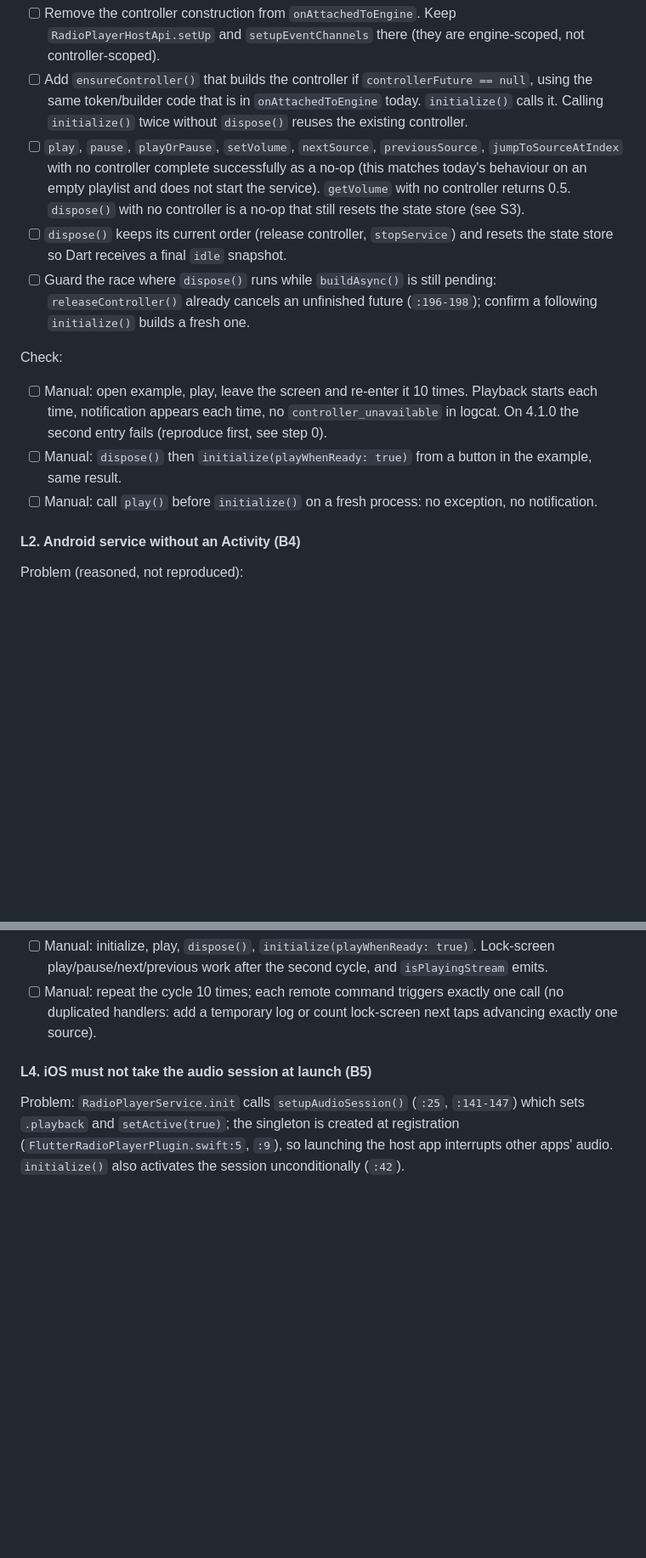
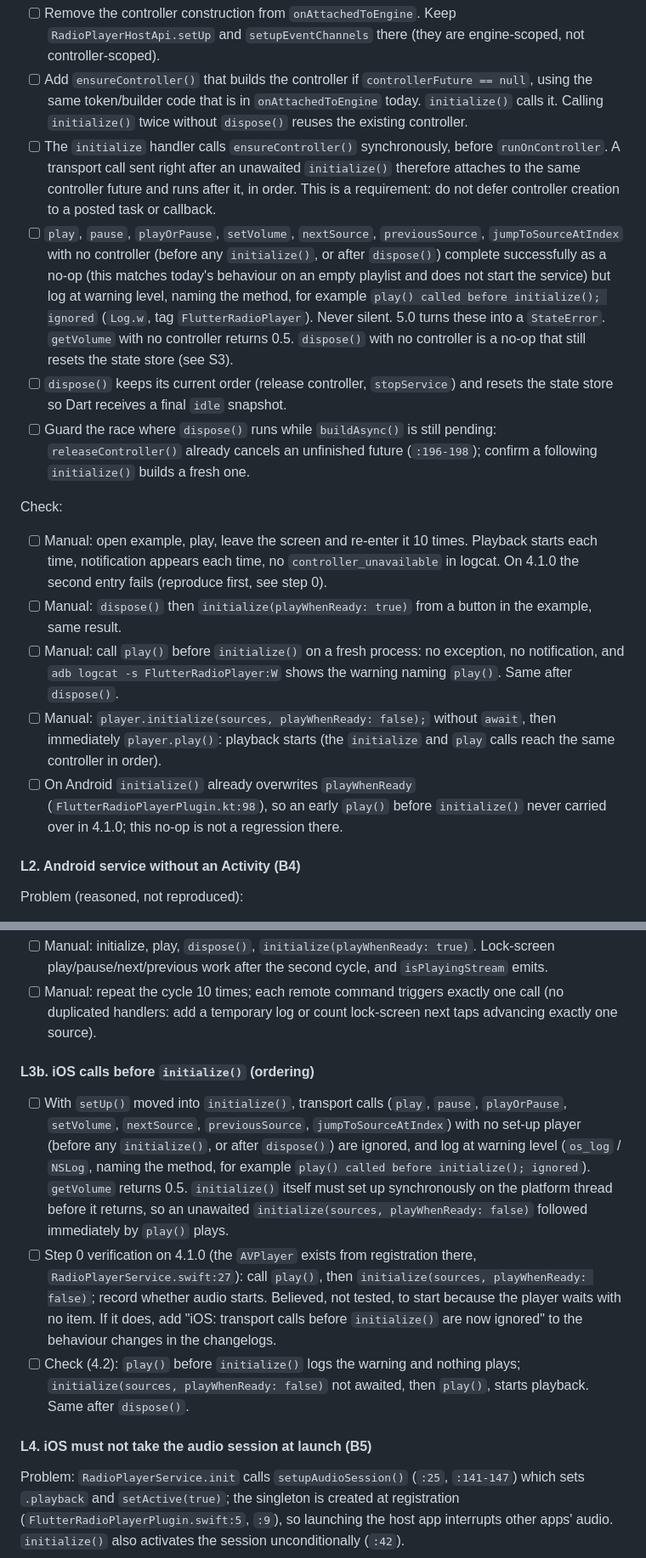
Before and after one commit to Sithira/FlutterRadioPlayer, a Markdown page: docs/plans/4.2.md, 2 parts joined by grey strips. Shown at 85% size. Drawn GitHub-style; blank space fills up the shorter version.

Commit message:
Add call-ordering checks to 4.2 plan

```diff
--- a/docs/plans/4.2.md
+++ b/docs/plans/4.2.md
@@ -42,14 +42,17 @@ Problem:
 Change (`FlutterRadioPlayerPlugin.kt`):
 - [ ] Remove the controller construction from `onAttachedToEngine`. Keep `RadioPlayerHostApi.setUp` and `setupEventChannels` there (they are engine-scoped, not controller-scoped).
 - [ ] Add `ensureController()` that builds the controller if `controllerFuture == null`, using the same token/builder code that is in `onAttachedToEngine` today. `initialize()` calls it. Calling `initialize()` twice without `dispose()` reuses the existing controller.
-- [ ] `play`, `pause`, `playOrPause`, `setVolume`, `nextSource`, `previousSource`, `jumpToSourceAtIndex` with no controller complete successfully as a no-op (this matches today's behaviour on an empty playlist and does not start the service). `getVolume` with no controller returns 0.5. `dispose()` with no controller is a no-op that still resets the state store (see S3).
+- [ ] The `initialize` handler calls `ensureController()` synchronously, before `runOnController`. A transport call sent right after an unawaited `initialize()` therefore attaches to the same controller future and runs after it, in order. This is a requirement: do not defer controller creation to a posted task or callback.
+- [ ] `play`, `pause`, `playOrPause`, `setVolume`, `nextSource`, `previousSource`, `jumpToSourceAtIndex` with no controller (before any `initialize()`, or after `dispose()`) complete successfully as a no-op (this matches today's behaviour on an empty playlist and does not start the service) but log at warning level, naming the method, for example `play() called before initialize(); ignored` (`Log.w`, tag `FlutterRadioPlayer`). Never silent. 5.0 turns these into a `StateError`. `getVolume` with no controller returns 0.5. `dispose()` with no controller is a no-op that still resets the state store (see S3).
 - [ ] `dispose()` keeps its current order (release controller, `stopService`) and resets the state store so Dart receives a final `idle` snapshot.
 - [ ] Guard the race where `dispose()` runs while `buildAsync()` is still pending: `releaseController()` already cancels an unfinished future (`:196-198`); confirm a following `initialize()` builds a fresh one.
 
 Check:
 - [ ] Manual: open example, play, leave the screen and re-enter it 10 times. Playback starts each time, notification appears each time, no `controller_unavailable` in logcat. On 4.1.0 the second entry fails (reproduce first, see step 0).
 - [ ] Manual: `dispose()` then `initialize(playWhenReady: true)` from a button in the example, same result.
-- [ ] Manual: call `play()` before `initialize()` on a fresh process: no exception, no notification.
+- [ ] Manual: call `play()` before `initialize()` on a fresh process: no exception, no notification, and `adb logcat -s FlutterRadioPlayer:W` shows the warning naming `play()`. Same after `dispose()`.
+- [ ] Manual: `player.initialize(sources, playWhenReady: false);` without `await`, then immediately `player.play()`: playback starts (the `initialize` and `play` calls reach the same controller in order).
+- [ ] On Android `initialize()` already overwrites `playWhenReady` (`FlutterRadioPlayerPlugin.kt:98`), so an early `play()` before `initialize()` never carried over in 4.1.0; this no-op is not a regression there.
 
 #### L2. Android service without an Activity (B4)
 
@@ -81,6 +84,12 @@ Change (`RadioPlayerService.swift`):
 Check:
 - [ ] Manual: initialize, play, `dispose()`, `initialize(playWhenReady: true)`. Lock-screen play/pause/next/previous work after the second cycle, and `isPlayingStream` emits.
 - [ ] Manual: repeat the cycle 10 times; each remote command triggers exactly one call (no duplicated handlers: add a temporary log or count lock-screen next taps advancing exactly one source).
+
+#### L3b. iOS calls before `initialize()` (ordering)
+
+- [ ] With `setUp()` moved into `initialize()`, transport calls (`play`, `pause`, `playOrPause`, `setVolume`, `nextSource`, `previousSource`, `jumpToSourceAtIndex`) with no set-up player (before any `initialize()`, or after `dispose()`) are ignored, and log at warning level (`os_log` / `NSLog`, naming the method, for example `play() called before initialize(); ignored`). `getVolume` returns 0.5. `initialize()` itself must set up synchronously on the platform thread before it returns, so an unawaited `initialize(sources, playWhenReady: false)` followed immediately by `play()` plays.
+- [ ] Step 0 verification on 4.1.0 (the `AVPlayer` exists from registration there, `RadioPlayerService.swift:27`): call `play()`, then `initialize(sources, playWhenReady: false)`; record whether audio starts. Believed, not tested, to start because the player waits with no item. If it does, add "iOS: transport calls before `initialize()` are now ignored" to the behaviour changes in the changelogs.
+- [ ] Check (4.2): `play()` before `initialize()` logs the warning and nothing plays; `initialize(sources, playWhenReady: false)` not awaited, then `play()`, starts playback. Same after `dispose()`.
 
 #### L4. iOS must not take the audio session at launch (B5)
 
```
Also changed, not shown: other parts of docs/plans/4.2.md (+5 -2 lines).
